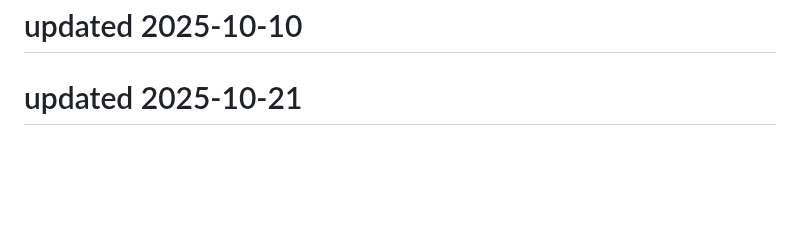
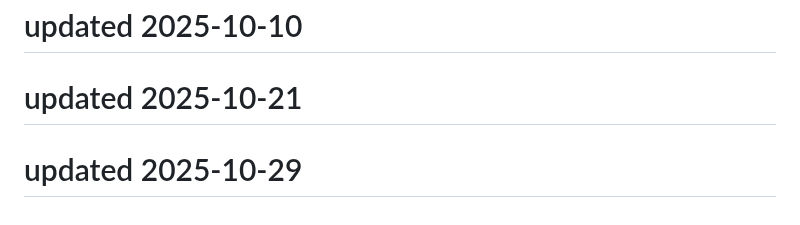
Before and after one commit to Kartikeysharma1972/Travelbuddy, a Markdown page: README.md, the part around the change. Rendered like a GitHub page; blank space fills up the shorter version.

```diff
--- a/README.md
+++ b/README.md
@@ -205,3 +205,5 @@ This project is open source and available under the MIT License.
 # updated 2025-10-10
 
 # updated 2025-10-21
+
+# updated 2025-10-29
```
